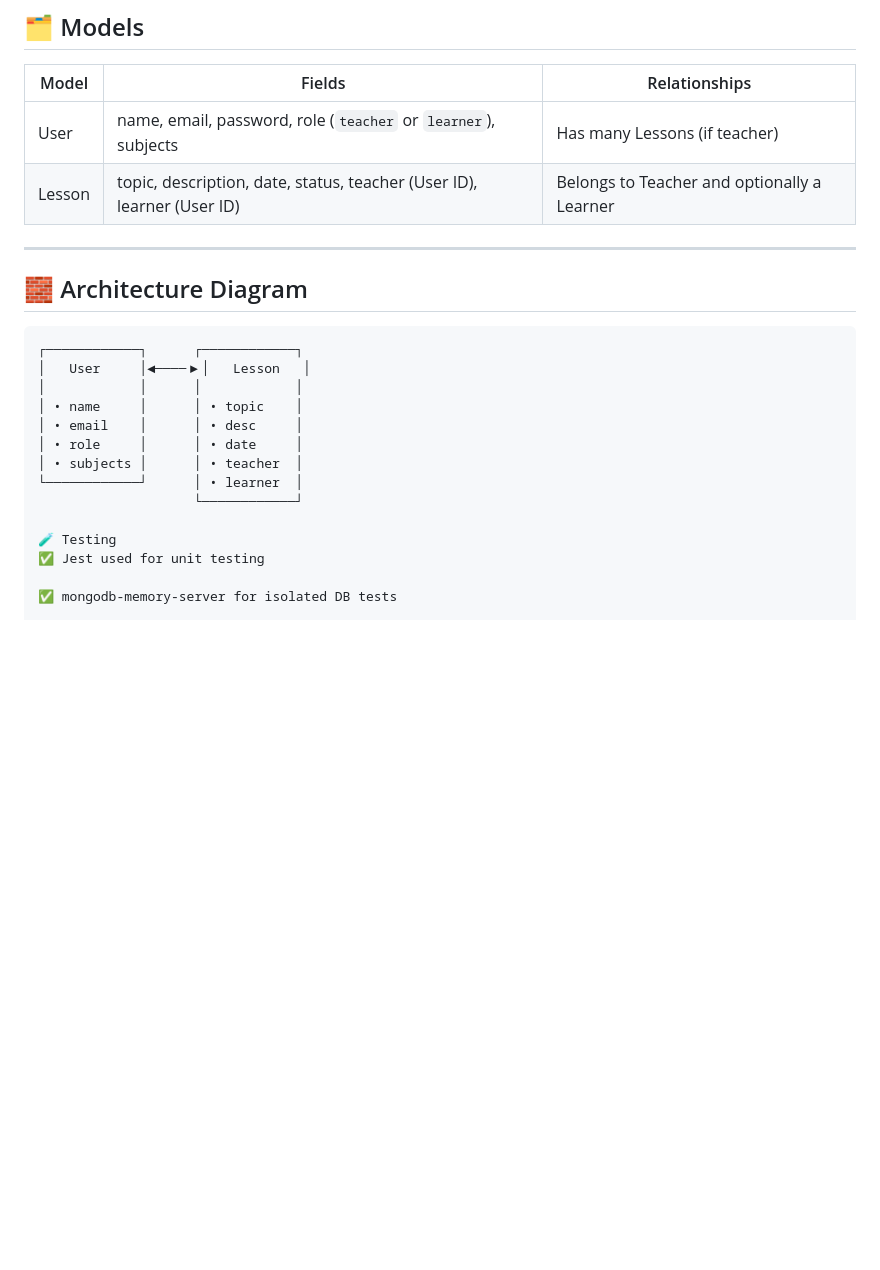
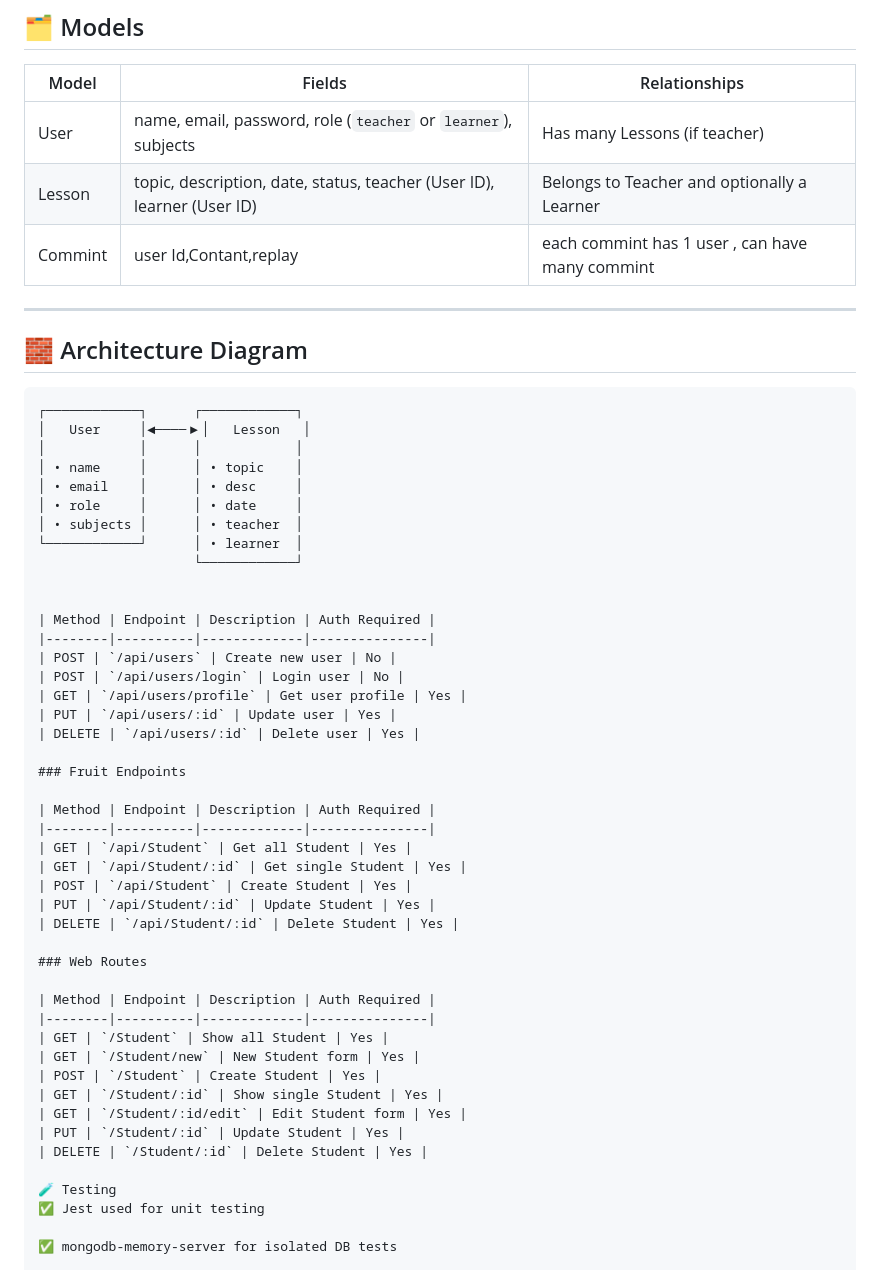
Before and after one commit to hawrash/Student-Skill-Sharing-Hub, a Markdown page: README.md, the part around the change. Rendered like a GitHub page; blank space fills up the shorter version.

```diff
--- a/README.md
+++ b/README.md
@@ -42,6 +42,7 @@ I’ve always appreciated community learning, especially between peers. This pro
 |--------|------------------------------------------------------------------------|---------------------------------------------|
 | User   | name, email, password, role (`teacher` or `learner`), subjects         | Has many Lessons (if teacher)               |
 | Lesson | topic, description, date, status, teacher (User ID), learner (User ID) | Belongs to Teacher and optionally a Learner |
+| Commint |user Id,Contant,replay  | each commint has 1 user , can have many commint|
 
 ---
 
@@ -57,6 +58,37 @@ I’ve always appreciated community learning, especially between peers. This pro
 │ • subjects │      │ • teacher  │
 └────────────┘      │ • learner  │
                     └────────────┘
+
+
+| Method | Endpoint | Description | Auth Required |
+|--------|----------|-------------|---------------|
+| POST | `/api/users` | Create new user | No |
+| POST | `/api/users/login` | Login user | No |
+| GET | `/api/users/profile` | Get user profile | Yes |
+| PUT | `/api/users/:id` | Update user | Yes |
+| DELETE | `/api/users/:id` | Delete user | Yes |
+
+### Fruit Endpoints
+
+| Method | Endpoint | Description | Auth Required |
+|--------|----------|-------------|---------------|
+| GET | `/api/Student` | Get all Student | Yes |
+| GET | `/api/Student/:id` | Get single Student | Yes |
+| POST | `/api/Student` | Create Student | Yes |
+| PUT | `/api/Student/:id` | Update Student | Yes |
+| DELETE | `/api/Student/:id` | Delete Student | Yes |
+
+### Web Routes
+
+| Method | Endpoint | Description | Auth Required |
+|--------|----------|-------------|---------------|
+| GET | `/Student` | Show all Student | Yes |
+| GET | `/Student/new` | New Student form | Yes |
+| POST | `/Student` | Create Student | Yes |
+| GET | `/Student/:id` | Show single Student | Yes |
+| GET | `/Student/:id/edit` | Edit Student form | Yes |
+| PUT | `/Student/:id` | Update Student | Yes |
+| DELETE | `/Student/:id` | Delete Student | Yes |
 
 🧪 Testing
 ✅ Jest used for unit testing
```
